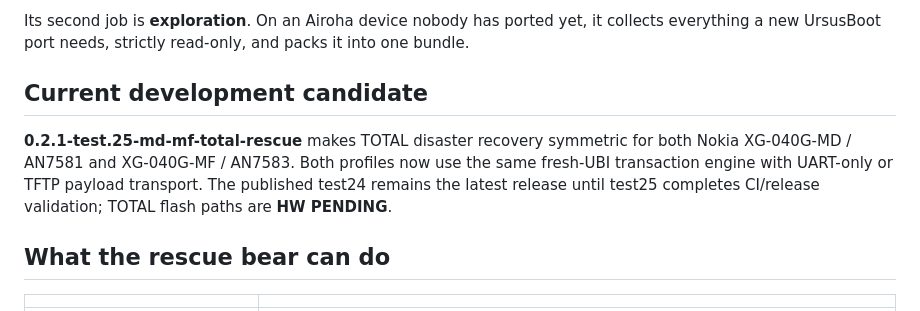
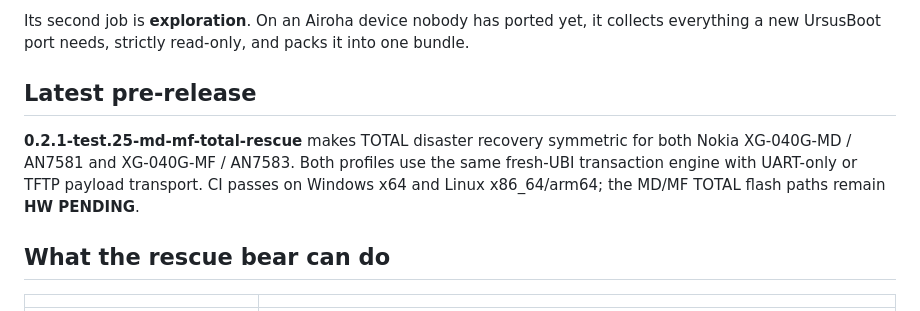
Before and after one commit to Medvedolog/airoha-ursidorescue, a Markdown page: README.md, the part around the change. Rendered like a GitHub page.

Commit message:
docs: promote test25 in README

```diff
--- a/README.md
+++ b/README.md
@@ -37,9 +37,9 @@ longer reach the router, the bear cub still can.
 Its second job is **exploration**. On an Airoha device nobody has ported yet, it collects everything
 a new UrsusBoot port needs, strictly read-only, and packs it into one bundle.
 
-## Current development candidate
+## Latest pre-release
 
-**0.2.1-test.25-md-mf-total-rescue** makes TOTAL disaster recovery symmetric for both Nokia XG-040G-MD / AN7581 and XG-040G-MF / AN7583. Both profiles now use the same fresh-UBI transaction engine with UART-only or TFTP payload transport. The published test24 remains the latest release until test25 completes CI/release validation; TOTAL flash paths are **HW PENDING**.
+**0.2.1-test.25-md-mf-total-rescue** makes TOTAL disaster recovery symmetric for both Nokia XG-040G-MD / AN7581 and XG-040G-MF / AN7583. Both profiles use the same fresh-UBI transaction engine with UART-only or TFTP payload transport. CI passes on Windows x64 and Linux x86_64/arm64; the MD/MF TOTAL flash paths remain **HW PENDING**.
 
 ## What the rescue bear can do
 
```
